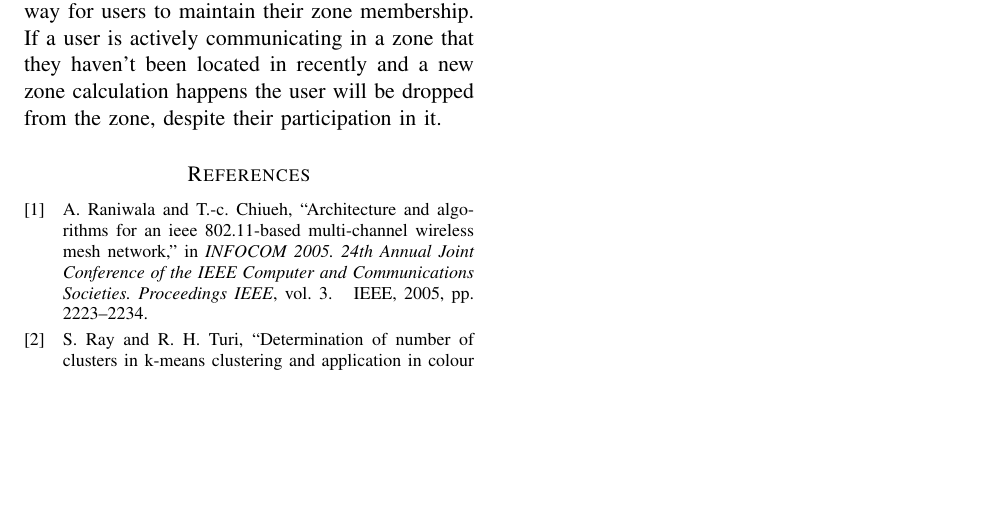
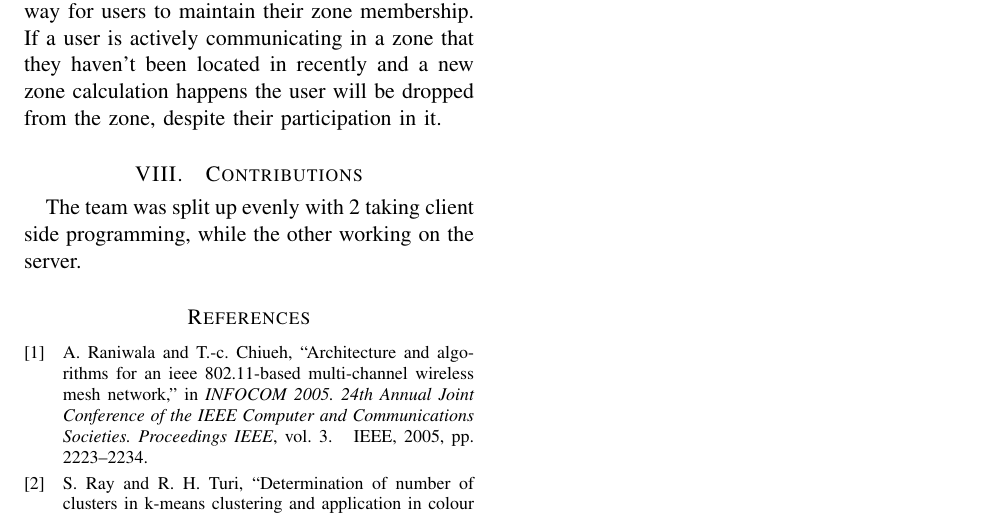
Before and after one commit to pfaucon/CSE535_GeoChat, a LaTeX paper (report/Final_Report.tex): part of page 5 of 5, cut so that both start at the same text, the shorter picture padded with empty space. Compiled offline with pdfLaTeX.

Commit message:
contributions

```diff
--- a/report/Final_Report.tex
+++ b/report/Final_Report.tex
@@ -80,6 +80,9 @@ social networking, location services, clustering
 \section{Conclusion}
 \input{conclusion.tex}
 
+\section{Contributions}
+The team was split up evenly with 2 taking client side programming, while the other working on the server.
+
 \bibliographystyle{IEEEtran}
 \bibliography{references}
 
```
Also changed, not shown: report/Final_Report.pdf, 3 other files.
